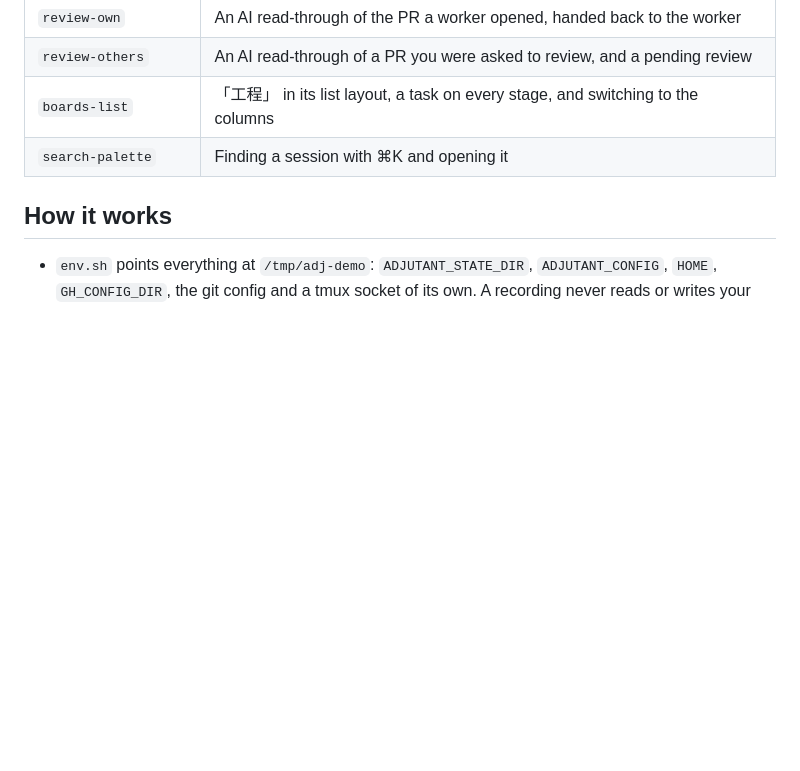
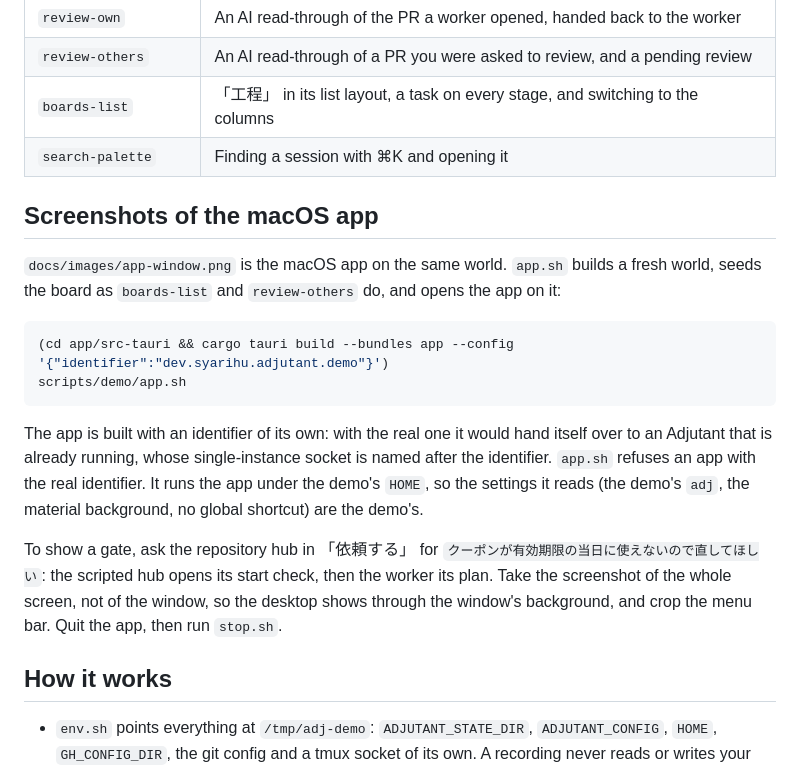
Before and after one commit to syarihu/agent-adjutant, a Markdown page: scripts/demo/README.md, the part around the change. Drawn GitHub-style; blank space fills up the shorter version.

Commit message:
Show the macOS app in the README, and add the script that opens it on the demo world
The README mentioned the native app in words only. It now shows a screenshot of the
app on the fictional acme/shop-app world, with the desktop showing through the
window's background.

scripts/demo/app.sh builds a fresh demo world, seeds the board and opens the app on
it, so the screenshot can be taken again when the board changes. The app has to be
built with an identifier of its own, or it hands itself over to an Adjutant that is
already running; the script refuses one with the real identifier.

Co-Authored-By: Claude Opus 5.5 <noreply@anthropic.com>

````diff
--- a/scripts/demo/README.md
+++ b/scripts/demo/README.md
@@ -31,6 +31,26 @@ language.
 | `boards-list` | 「工程」 in its list layout, a task on every stage, and switching to the columns |
 | `search-palette` | Finding a session with ⌘K and opening it |
 
+## Screenshots of the macOS app
+
+`docs/images/app-window.png` is the macOS app on the same world. `app.sh` builds a fresh world,
+seeds the board as `boards-list` and `review-others` do, and opens the app on it:
+
+```bash
+(cd app/src-tauri && cargo tauri build --bundles app --config '{"identifier":"dev.syarihu.adjutant.demo"}')
+scripts/demo/app.sh
+```
+
+The app is built with an identifier of its own: with the real one it would hand itself over to an
+Adjutant that is already running, whose single-instance socket is named after the identifier.
+`app.sh` refuses an app with the real identifier. It runs the app under the demo's `HOME`, so the
+settings it reads (the demo's `adj`, the material background, no global shortcut) are the demo's.
+
+To show a gate, ask the repository hub in 「依頼する」 for
+`クーポンが有効期限の当日に使えないので直してほしい`: the scripted hub opens its start check, then the
+worker its plan. Take the screenshot of the whole screen, not of the window, so the desktop shows
+through the window's background, and crop the menu bar. Quit the app, then run `stop.sh`.
+
 ## How it works
 
 - `env.sh` points everything at `/tmp/adj-demo`: `ADJUTANT_STATE_DIR`, `ADJUTANT_CONFIG`, `HOME`,
````
Also changed, not shown: README.ja.md (+2 -0 lines), README.md (+2 -0 lines), docs/images/app-window.png (added), 1 other file.
